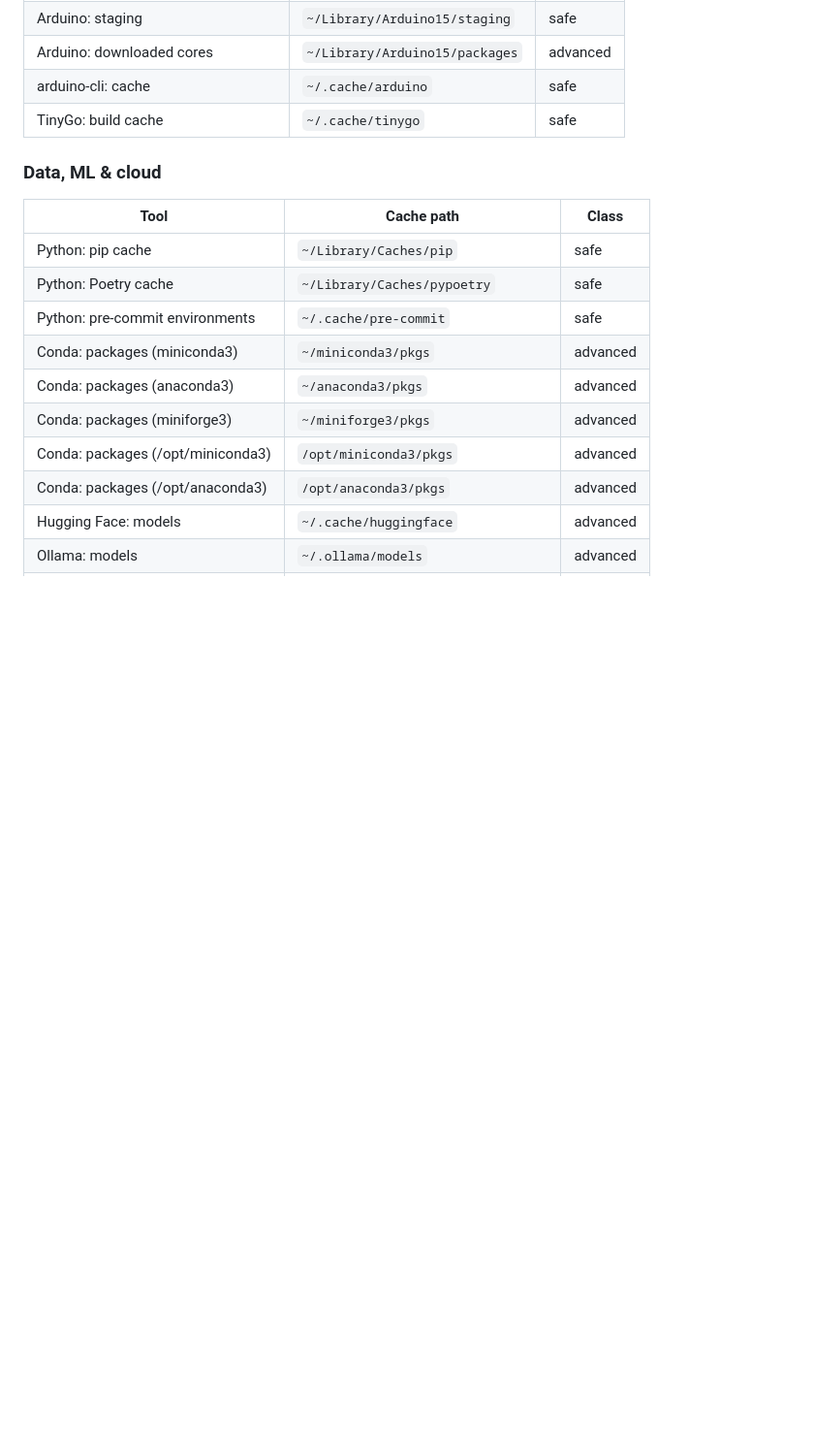
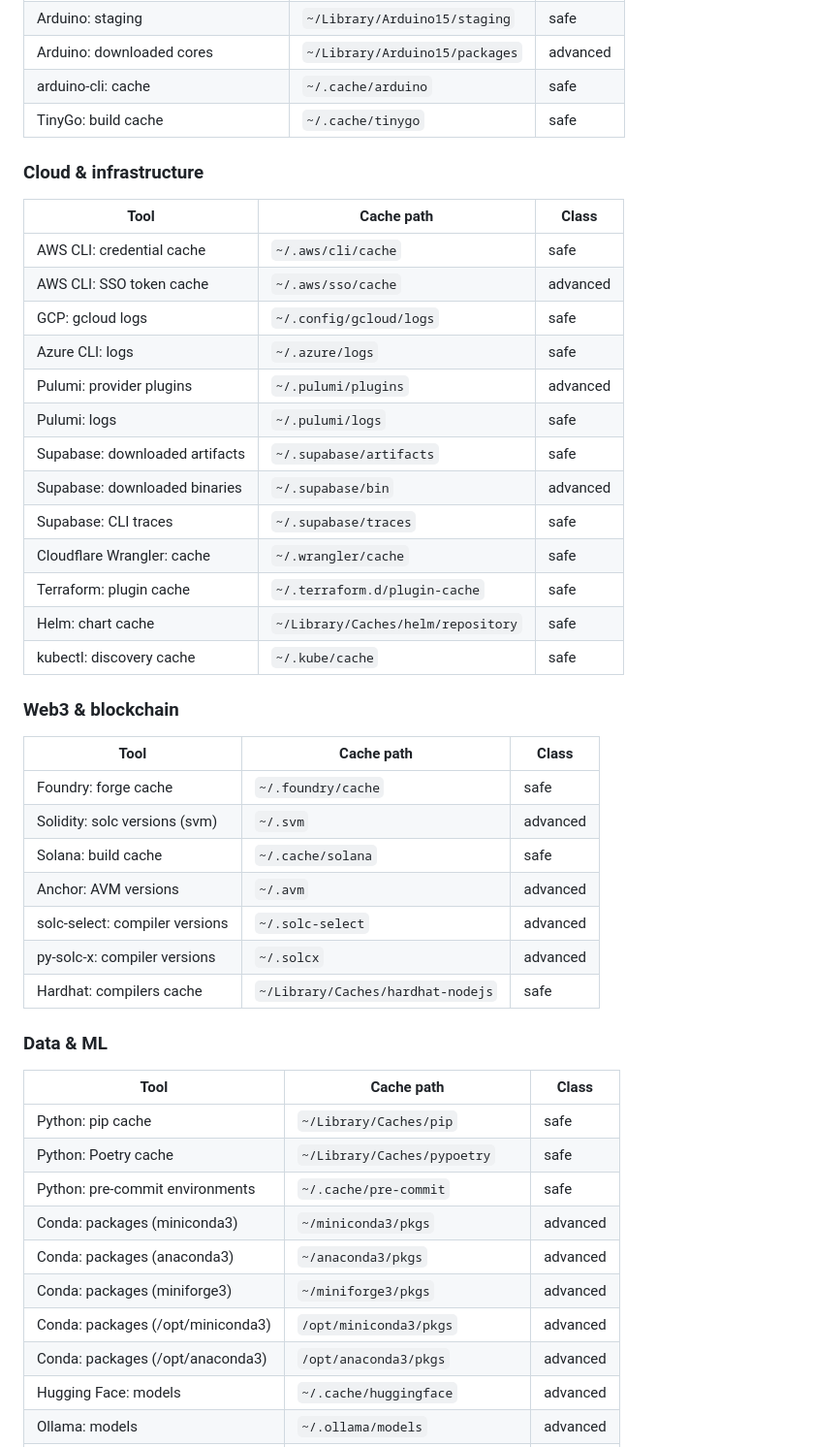
Before and after one commit to atamaniuc/devsweep, a Markdown page: README.md, the part around one of its changes. Shown at 97% size. Rendered like a GitHub page; blank space fills up the shorter version.

```diff
--- a/README.md
+++ b/README.md
@@ -135,7 +136,37 @@ rebuilt, slower.
 | arduino-cli: cache | `~/.cache/arduino` | safe |
 | TinyGo: build cache | `~/.cache/tinygo` | safe |
 
-### Data, ML & cloud
+### Cloud & infrastructure
+
+| Tool | Cache path | Class |
+| --- | --- | --- |
+| AWS CLI: credential cache | `~/.aws/cli/cache` | safe |
+| AWS CLI: SSO token cache | `~/.aws/sso/cache` | advanced |
+| GCP: gcloud logs | `~/.config/gcloud/logs` | safe |
+| Azure CLI: logs | `~/.azure/logs` | safe |
+| Pulumi: provider plugins | `~/.pulumi/plugins` | advanced |
+| Pulumi: logs | `~/.pulumi/logs` | safe |
+| Supabase: downloaded artifacts | `~/.supabase/artifacts` | safe |
+| Supabase: downloaded binaries | `~/.supabase/bin` | advanced |
+| Supabase: CLI traces | `~/.supabase/traces` | safe |
+| Cloudflare Wrangler: cache | `~/.wrangler/cache` | safe |
+| Terraform: plugin cache | `~/.terraform.d/plugin-cache` | safe |
+| Helm: chart cache | `~/Library/Caches/helm/repository` | safe |
+| kubectl: discovery cache | `~/.kube/cache` | safe |
+
+### Web3 & blockchain
+
+| Tool | Cache path | Class |
+| --- | --- | --- |
+| Foundry: forge cache | `~/.foundry/cache` | safe |
+| Solidity: solc versions (svm) | `~/.svm` | advanced |
+| Solana: build cache | `~/.cache/solana` | safe |
+| Anchor: AVM versions | `~/.avm` | advanced |
+| solc-select: compiler versions | `~/.solc-select` | advanced |
+| py-solc-x: compiler versions | `~/.solcx` | advanced |
+| Hardhat: compilers cache | `~/Library/Caches/hardhat-nodejs` | safe |
+
+### Data & ML
 
 | Tool | Cache path | Class |
 | --- | --- | --- |
```
Also changed, not shown: other parts of README.md (+7 -9 lines), AGENTS.md (+3 -0 lines), CHANGELOG.md (+36 -0 lines), docs/screenshot.png, 3 other files.
